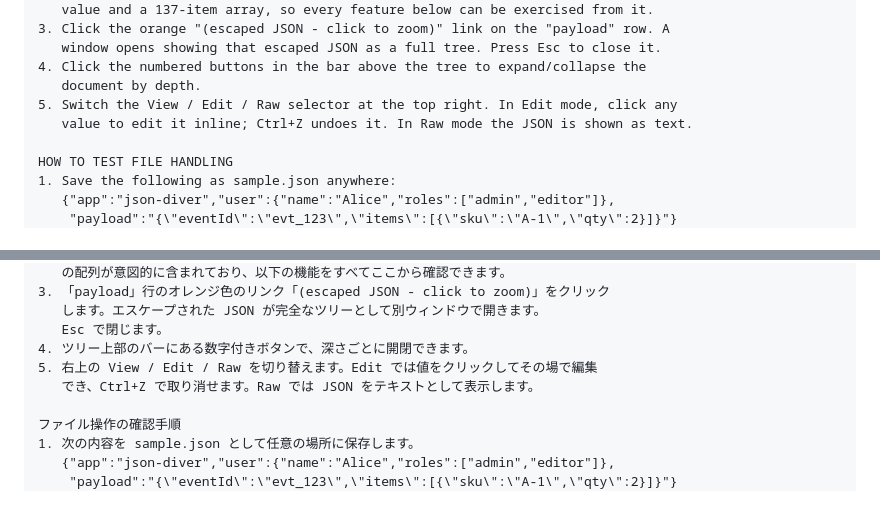
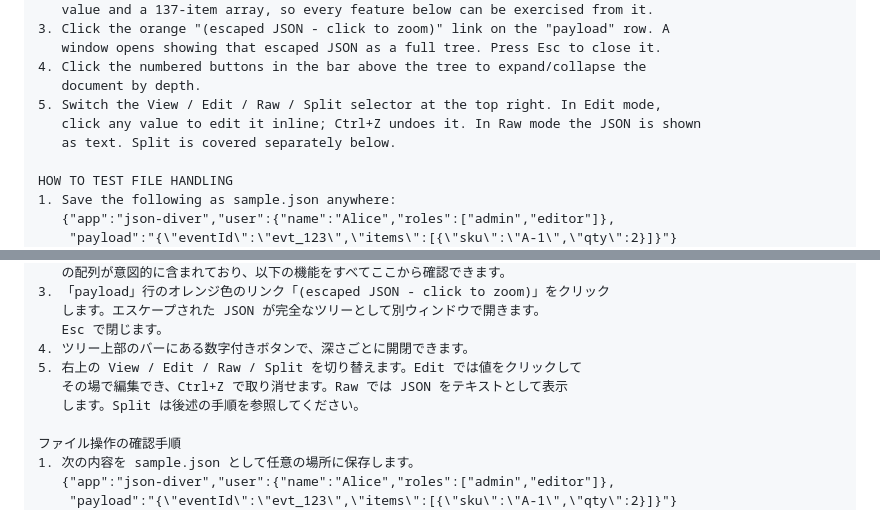
Before and after one commit to motohasystem/json-diver, a Markdown page: store/certification-notes.md, 2 parts joined by grey strips. Drawn GitHub-style.

Commit message:
docs(store): 認定のメモのモード表記を 4 モードに統一
Split を追記した際、前段の手順が View / Edit / Raw の 3 モード表記のまま残って
いたため、英日とも 4 モードに揃えて Split は後述の手順を参照させる。

Co-Authored-By: Claude Opus 5 (1M context) <noreply@anthropic.com>
Claude-Session: https://claude.ai/code/session_01SVssBrZETX7UxQiRKb8Lag

```diff
--- a/store/certification-notes.md
+++ b/store/certification-notes.md
@@ -20,8 +20,9 @@ HOW TO TEST (fastest path, no file needed)
    window opens showing that escaped JSON as a full tree. Press Esc to close it.
 4. Click the numbered buttons in the bar above the tree to expand/collapse the
    document by depth.
-5. Switch the View / Edit / Raw selector at the top right. In Edit mode, click any
-   value to edit it inline; Ctrl+Z undoes it. In Raw mode the JSON is shown as text.
+5. Switch the View / Edit / Raw / Split selector at the top right. In Edit mode,
+   click any value to edit it inline; Ctrl+Z undoes it. In Raw mode the JSON is shown
+   as text. Split is covered separately below.
 
 HOW TO TEST FILE HANDLING
 1. Save the following as sample.json anywhere:
@@ -100,8 +101,9 @@ https://github.com/motohasystem/json-diver
    します。エスケープされた JSON が完全なツリーとして別ウィンドウで開きます。
    Esc で閉じます。
 4. ツリー上部のバーにある数字付きボタンで、深さごとに開閉できます。
-5. 右上の View / Edit / Raw を切り替えます。Edit では値をクリックしてその場で編集
-   でき、Ctrl+Z で取り消せます。Raw では JSON をテキストとして表示します。
+5. 右上の View / Edit / Raw / Split を切り替えます。Edit では値をクリックして
+   その場で編集でき、Ctrl+Z で取り消せます。Raw では JSON をテキストとして表示
+   します。Split は後述の手順を参照してください。
 
 ファイル操作の確認手順
 1. 次の内容を sample.json として任意の場所に保存します。
```
